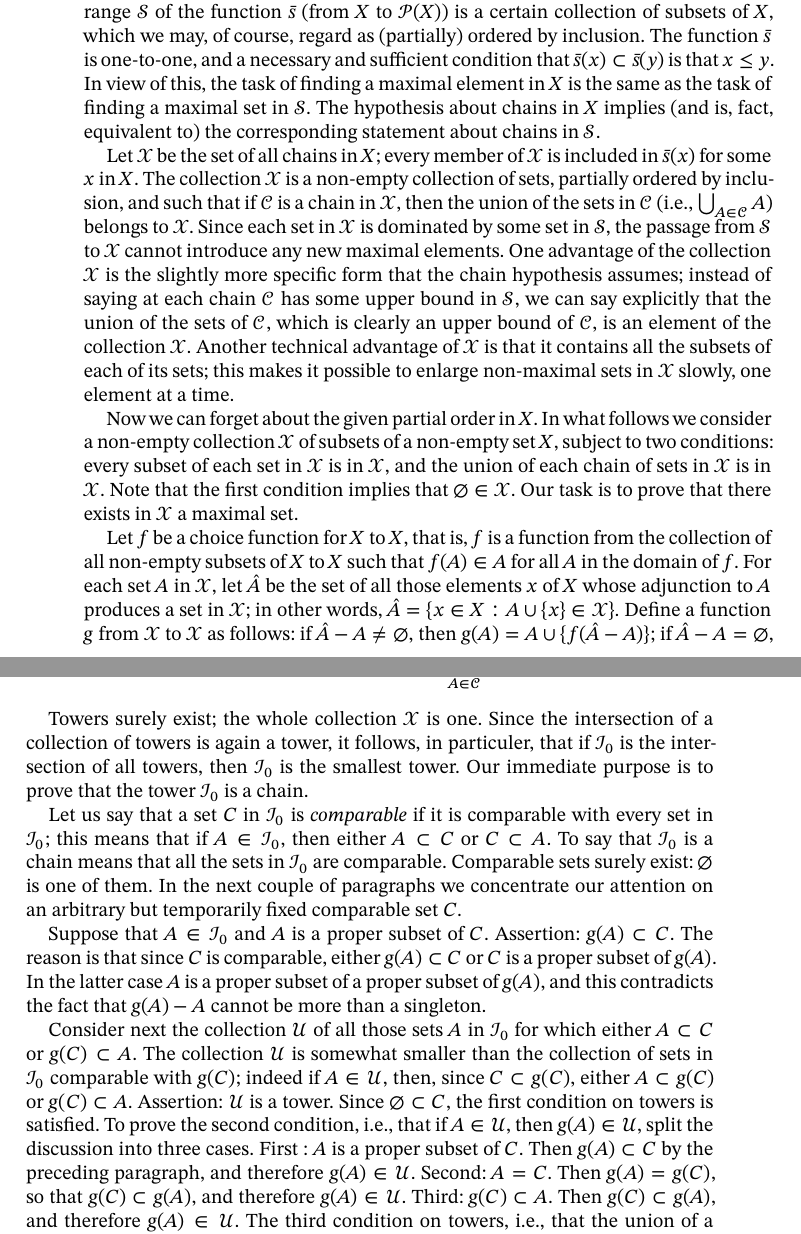
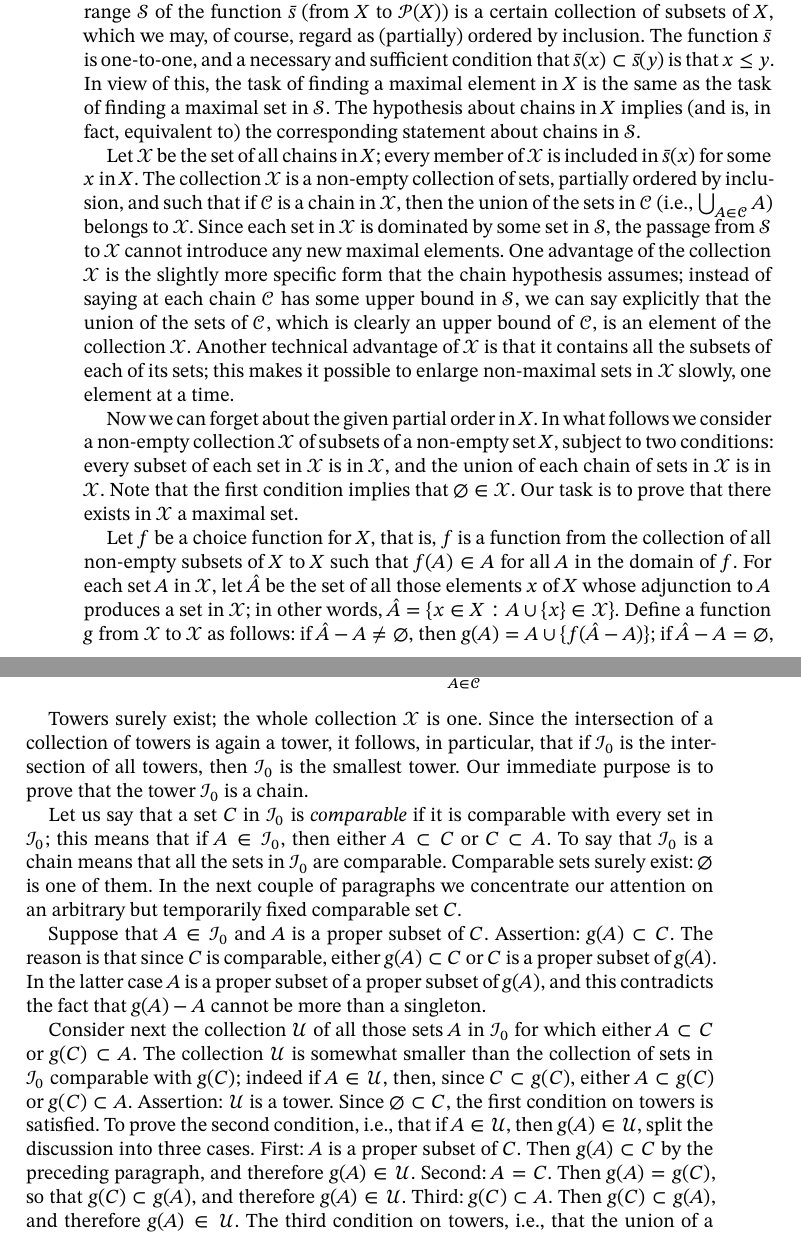
Before and after one commit to matheusgirola/Halmos-Naive-Set-Theory-OCR-LaTeX-Reedition, a LaTeX thesis (Naive_Set_Theory_Reedition/main.tex, which reads Naive_Set_Theory_Reedition/Chapters/Chapter_16.tex): two parts of pages 76 and 77 of 122, joined at a grey line, cut so that both start at the same text. Compiled offline with XeLaTeX.

Commit message:
fixing typos chapter 16

```diff
--- a/Naive_Set_Theory_Reedition/Chapters/Chapter_16.tex
+++ b/Naive_Set_Theory_Reedition/Chapters/Chapter_16.tex
@@ -12,13 +12,13 @@ The basic idea of the proof is similar to the one used in our preceding discussi
 
 The last sentence is probably the least convincing part of the argument; it hides a multitude of difficulties. Observe, for instance, the following possibility. It could happen that the argument, repeated ad infinitum, leads to a whole infinite sequence of non-maximal elements; what are we to do in that case? The answer is that the range of such an infinite sequence is a chain in $X$, and, consequently, has an upper bound; the thing to do is to start the whole argument all over again, beginning with that upper bound. Just exactly when and how all this comes to an end is obscure, to say the least. There is no help for it; we must look at the precise proof. The structure of the proof is an adaptation of one originally given by Zermelo.
 
-Proof. The first step is to replace the abstract partial ordering by the inclusion order in a suitable collection of sets. More precisely, we consider, for each element $x$ in $X$, the weak initial segment $\bar{s}(x)$ consisting of $x$ and all its predecessors. The range $\mathcal{S}$ of the function $\bar{s}$ (from $X$ to $\mathcal{P}(X)$) is a certain collection of subsets of $X$, which we may, of course, regard as (partially) ordered by inclusion. The function $\bar{s}$ is one-to-one, and a necessary and sufficient condition that $\bar{s}(x) \subset \bar{s}(y)$ is that $x \le y$. In view of this, the task of finding a maximal element in $X$ is the same as the task of finding a maximal set in $\mathcal{S}$. The hypothesis about chains in $X$ implies (and is, fact, equivalent to) the corresponding statement about chains in $\mathcal{S}$.
+Proof. The first step is to replace the abstract partial ordering by the inclusion order in a suitable collection of sets. More precisely, we consider, for each element $x$ in $X$, the weak initial segment $\bar{s}(x)$ consisting of $x$ and all its predecessors. The range $\mathcal{S}$ of the function $\bar{s}$ (from $X$ to $\mathcal{P}(X)$) is a certain collection of subsets of $X$, which we may, of course, regard as (partially) ordered by inclusion. The function $\bar{s}$ is one-to-one, and a necessary and sufficient condition that $\bar{s}(x) \subset \bar{s}(y)$ is that $x \le y$. In view of this, the task of finding a maximal element in $X$ is the same as the task of finding a maximal set in $\mathcal{S}$. The hypothesis about chains in $X$ implies (and is, in fact, equivalent to) the corresponding statement about chains in $\mathcal{S}$.
 
 Let $\mathcal{X}$ be the set of all chains in $X$; every member of $\mathcal{X}$ is included in $\bar{s}(x)$ for some $x$ in $X$. The collection $\mathcal{X}$ is a non-empty collection of sets, partially ordered by inclusion, and such that if $\mathcal{C}$ is a chain in $\mathcal{X}$, then the union of the sets in $\mathcal{C}$ (i.e., $\bigcup_{A \in \mathcal{C}} A$) belongs to $\mathcal{X}$. Since each set in $\mathcal{X}$ is dominated by some set in $\mathcal{S}$, the passage from $\mathcal{S}$ to $\mathcal{X}$ cannot introduce any new maximal elements. One advantage of the collection $\mathcal{X}$ is the slightly more specific form that the chain hypothesis assumes; instead of saying at each chain $\mathcal{C}$ has some upper bound in $\mathcal{S}$, we can say explicitly that the union of the sets of $\mathcal{C}$, which is clearly an upper bound of $\mathcal{C}$, is an element of the collection $\mathcal{X}$. Another technical advantage of $\mathcal{X}$ is that it contains all the subsets of each of its sets; this makes it possible to enlarge non-maximal sets in $\mathcal{X}$ slowly, one element at a time.
 
 Now we can forget about the given partial order in $X$. In what follows we consider a non-empty collection $\mathcal{X}$ of subsets of a non-empty set $X$, subject to two conditions: every subset of each set in $\mathcal{X}$ is in $\mathcal{X}$, and the union of each chain of sets in $\mathcal{X}$ is in $\mathcal{X}$. Note that the first condition implies that $\emptyset \in \mathcal{X}$. Our task is to prove that there exists in $\mathcal{X}$ a maximal set.
 
-Let $f$ be a choice function for $X$ to $X$, that is, $f$ is a function from the collection of all non-empty subsets of $X$ to $X$ such that $f(A) \in A$ for all $A$ in the domain of $f$. For each set $A$ in $\mathcal{X}$, let $\hat{A}$ be the set of all those elements $x$ of $X$ whose adjunction to $A$ produces a set in $\mathcal{X}$; in other words, $\hat{A} =\{ x \in X:A \cup \{ x \} \in \mathcal{X} \}$. Define a function $g$ from $\mathcal{X}$ to $\mathcal{X}$ as follows: if $\hat{A} - A \neq \emptyset $, then $g(A) = A \cup \{ f( \hat{A} - A) \}$; if $\hat{A} - A = \emptyset$, then $g(A) = A$. It follows from the definition of $\hat{A}$ that $\hat{A} - A = \emptyset$ if and only if $A$ is maximal. In these terms, therefore, what we must prove is that there exists in $\mathcal{X}$ a set $A$ such that $g(A) = A$. It turns out that the crucial property of $g$ is the fact that $g(A)$ (which always includes $A$) contains at most one more element than $A$.
+Let $f$ be a choice function for $X$, that is, $f$ is a function from the collection of all non-empty subsets of $X$ to $X$ such that $f(A) \in A$ for all $A$ in the domain of $f$. For each set $A$ in $\mathcal{X}$, let $\hat{A}$ be the set of all those elements $x$ of $X$ whose adjunction to $A$ produces a set in $\mathcal{X}$; in other words, $\hat{A} =\{ x \in X:A \cup \{ x \} \in \mathcal{X} \}$. Define a function $g$ from $\mathcal{X}$ to $\mathcal{X}$ as follows: if $\hat{A} - A \neq \emptyset $, then $g(A) = A \cup \{ f( \hat{A} - A) \}$; if $\hat{A} - A = \emptyset$, then $g(A) = A$. It follows from the definition of $\hat{A}$ that $\hat{A} - A = \emptyset$ if and only if $A$ is maximal. In these terms, therefore, what we must prove is that there exists in $\mathcal{X}$ a set $A$ such that $g(A) = A$. It turns out that the crucial property of $g$ is the fact that $g(A)$ (which always includes $A$) contains at most one more element than $A$.
 
 Now, to facilitate the exposition, we introduce a temporary definition. We shall say that a subcollection $\mathcal{I}$ of $\mathcal{X}$ is a \textit{tower}\index{tower} if
 
@@ -28,13 +28,13 @@ Now, to facilitate the exposition, we introduce a temporary definition. We shall
 &(iii) \text{ \textit{if} } \mathcal{C} \text{ \textit{is a chain in} } \mathcal{I}, \: then \: \bigcup_{A \in \mathcal{C}} A \in \mathcal{I}.
 \end{align*}
 
-Towers surely exist; the whole collection $\mathcal{X}$ is one. Since the intersection of a collection of towers is again a tower, it follows, in particuler, that if $\mathcal{I}_{0}$ is the intersection of all towers, then $\mathcal{I}_{0}$ is the smallest tower. Our immediate purpose is to prove that the tower $\mathcal{I}_{0}$ is a chain.
+Towers surely exist; the whole collection $\mathcal{X}$ is one. Since the intersection of a collection of towers is again a tower, it follows, in particular, that if $\mathcal{I}_{0}$ is the intersection of all towers, then $\mathcal{I}_{0}$ is the smallest tower. Our immediate purpose is to prove that the tower $\mathcal{I}_{0}$ is a chain.
 
 Let us say that a set $C$ in $\mathcal{I}_{0}$ is \textit{comparable}\index{comparable} if it is comparable with every set in $\mathcal{I}_{0}$; this means that if $A \in \mathcal{I}_{0}$, then either $A \subset C$ or $C \subset A$. To say that $\mathcal{I}_{0}$ is a chain means that all the sets in $\mathcal{I}_{0}$ are comparable. Comparable sets surely exist: $\emptyset$ is one of them. In the next couple of paragraphs we concentrate our attention on an arbitrary but temporarily fixed comparable set $C$.
 
 Suppose that $A \in \mathcal{I}_{0}$ and $A$ is a proper subset of $C$. Assertion: $g(A) \subset C$. The reason is that since $C$ is comparable, either $g(A) \subset C$ or $C$ is a proper subset of $g(A)$. In the latter case $A$ is a proper subset of a proper subset of $g(A)$, and this contradicts the fact that $g(A) - A$ cannot be more than a singleton.
 
-Consider next the collection $\mathcal{U}$ of all those sets $A$ in $\mathcal{I}_{0}$ for which either $A \subset C$ or $g(C) \subset A$. The collection $\mathcal{U}$ is somewhat smaller than the collection of sets in $\mathcal{I}_{0}$ comparable with $g(C)$; indeed if $A \in \mathcal{U}$, then, since $C \subset g(C)$, either $A \subset g(C)$ or $g(C) \subset A$. Assertion: $\mathcal{U}$ is a tower. Since $\emptyset \subset C$, the first condition on towers is satisfied. To prove the second condition, i.e., that if $A \in \mathcal{U}$, then $g(A) \in \mathcal {U}$, split the discussion into three cases. First : $A$ is a proper subset of $C$. Then $g(A) \subset C$ by the preceding paragraph, and therefore $g(A) \in \mathcal{U}$. Second: $A = C$. Then $g(A) = g(C)$, so that $g(C) \subset g(A)$, and therefore $g(A) \in \mathcal{U}$. Third: $g(C) \subset A$. Then $g(C) \subset g(A)$, and therefore $g(A) \in \mathcal{U}$. The third condition on towers, i.e., that the union of a chain in $\mathcal{U}$ belongs to $\mathcal{U}$, is immediate from the definition of $\mathcal{U}$. Conclusion: $\mathcal{U}$ is a tower included in $\mathcal{I}_{0}$, and therefore, since $\mathcal{I}_{0}$ is the smallest tower, $\mathcal{U} = \mathcal{I}_{0}$.
+Consider next the collection $\mathcal{U}$ of all those sets $A$ in $\mathcal{I}_{0}$ for which either $A \subset C$ or $g(C) \subset A$. The collection $\mathcal{U}$ is somewhat smaller than the collection of sets in $\mathcal{I}_{0}$ comparable with $g(C)$; indeed if $A \in \mathcal{U}$, then, since $C \subset g(C)$, either $A \subset g(C)$ or $g(C) \subset A$. Assertion: $\mathcal{U}$ is a tower. Since $\emptyset \subset C$, the first condition on towers is satisfied. To prove the second condition, i.e., that if $A \in \mathcal{U}$, then $g(A) \in \mathcal {U}$, split the discussion into three cases. First: $A$ is a proper subset of $C$. Then $g(A) \subset C$ by the preceding paragraph, and therefore $g(A) \in \mathcal{U}$. Second: $A = C$. Then $g(A) = g(C)$, so that $g(C) \subset g(A)$, and therefore $g(A) \in \mathcal{U}$. Third: $g(C) \subset A$. Then $g(C) \subset g(A)$, and therefore $g(A) \in \mathcal{U}$. The third condition on towers, i.e., that the union of a chain in $\mathcal{U}$ belongs to $\mathcal{U}$, is immediate from the definition of $\mathcal{U}$. Conclusion: $\mathcal{U}$ is a tower included in $\mathcal{I}_{0}$, and therefore, since $\mathcal{I}_{0}$ is the smallest tower, $\mathcal{U} = \mathcal{I}_{0}$.
 
 The preceding considerations imply that for each comparable set $C$ the set $g(C)$ is comparable also. Reason: given $C$, form $\mathcal{U}$ as above; the fact that $\mathcal{U} = \mathcal{I}_{0}$ means that if $A \in \mathcal{I}_{0}$, then either $A \subset C$ (in which case $A \subset g(C)$) or $g(C) \subset A$.
 
```
